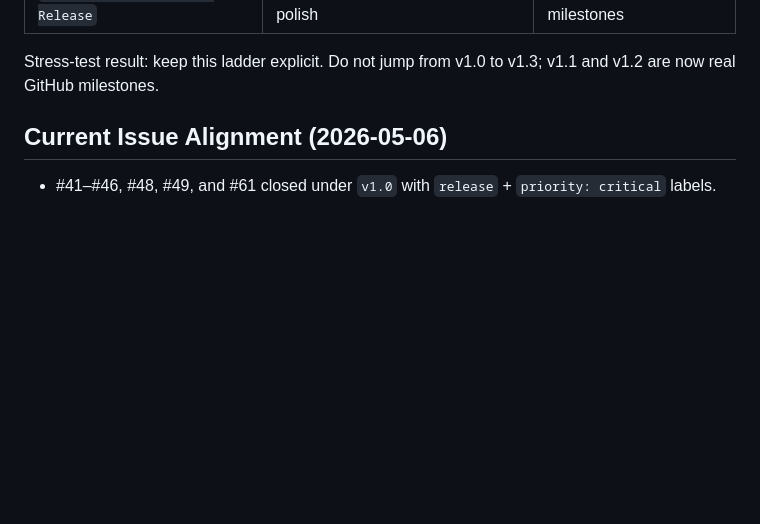
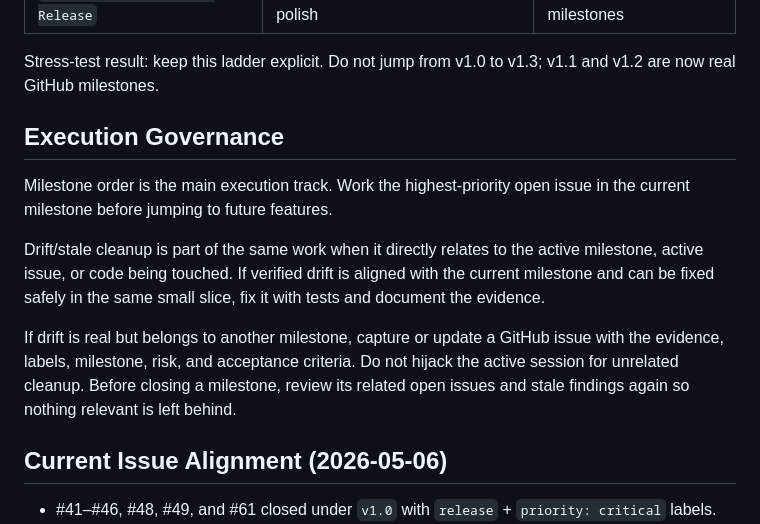
Before and after one commit to TheYfactora12/Secure-Local--AI-Merlin, a Markdown page: docs/MERLIN_IMPLEMENTATION_ROADMAP.md, the part around the change. Rendered like a GitHub page; blank space fills up the shorter version.

Commit message:
docs(issue-38): codify milestone-first drift cleanup rule

```diff
--- a/docs/MERLIN_IMPLEMENTATION_ROADMAP.md
+++ b/docs/MERLIN_IMPLEMENTATION_ROADMAP.md
@@ -25,6 +25,22 @@ Ship Merlin as a useful local-first product before expanding into supervised exe
 | `v3.0 — Public Product Release` | Public packaging/onboarding polish | Only after stable lower milestones |
 
 Stress-test result: keep this ladder explicit. Do not jump from v1.0 to v1.3; v1.1 and v1.2 are now real GitHub milestones.
+
+## Execution Governance
+
+Milestone order is the main execution track. Work the highest-priority open issue
+in the current milestone before jumping to future features.
+
+Drift/stale cleanup is part of the same work when it directly relates to the
+active milestone, active issue, or code being touched. If verified drift is
+aligned with the current milestone and can be fixed safely in the same small
+slice, fix it with tests and document the evidence.
+
+If drift is real but belongs to another milestone, capture or update a GitHub
+issue with the evidence, labels, milestone, risk, and acceptance criteria. Do
+not hijack the active session for unrelated cleanup. Before closing a milestone,
+review its related open issues and stale findings again so nothing relevant is
+left behind.
 
 ## Current Issue Alignment (2026-05-06)
 
```
Also changed, not shown: docs/MASTER_CONTEXT.md (+10 -1 lines).
